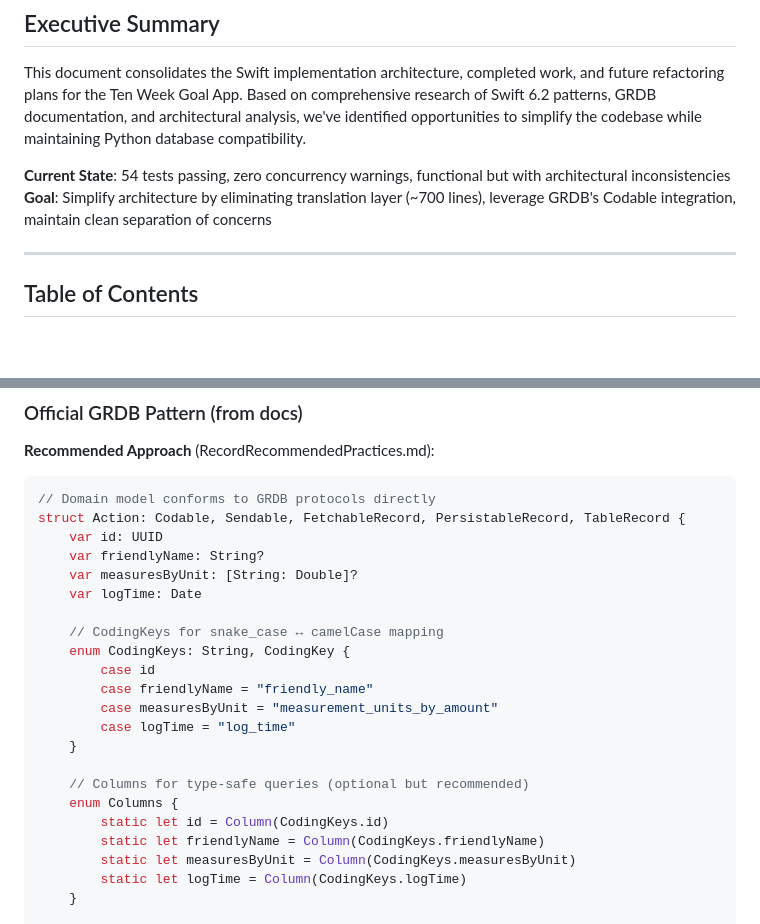
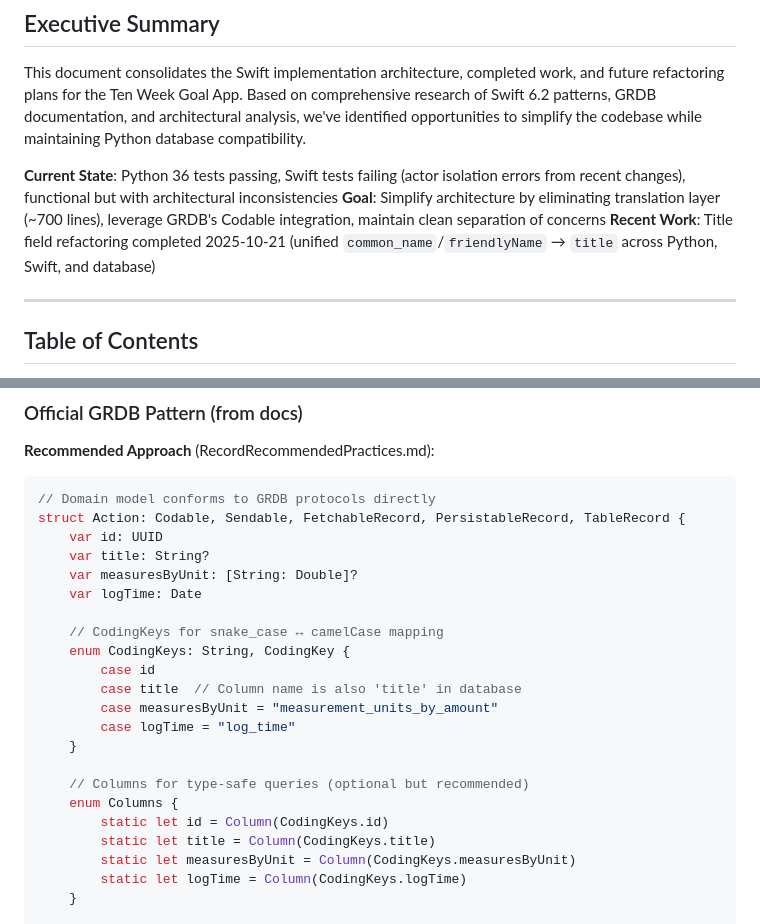
Before and after one commit to willbda/ten_week_goal_app, a Markdown page: swift/SWIFT_ARCHITECTURE_AND_ROADMAP.md, 2 parts joined by grey strips. Drawn GitHub-style; blank space fills up the shorter version.

```diff
--- a/swift/SWIFT_ARCHITECTURE_AND_ROADMAP.md
+++ b/swift/SWIFT_ARCHITECTURE_AND_ROADMAP.md
@@ -9,8 +9,9 @@
 
 This document consolidates the Swift implementation architecture, completed work, and future refactoring plans for the Ten Week Goal App. Based on comprehensive research of Swift 6.2 patterns, GRDB documentation, and architectural analysis, we've identified opportunities to simplify the codebase while maintaining Python database compatibility.
 
-**Current State**: 54 tests passing, zero concurrency warnings, functional but with architectural inconsistencies
+**Current State**: Python 36 tests passing, Swift tests failing (actor isolation errors from recent changes), functional but with architectural inconsistencies
 **Goal**: Simplify architecture by eliminating translation layer (~700 lines), leverage GRDB's Codable integration, maintain clean separation of concerns
+**Recent Work**: Title field refactoring completed 2025-10-21 (unified `common_name`/`friendlyName` → `title` across Python, Swift, and database)
 
 ---
 
@@ -189,14 +204,14 @@ ten_week_goal_app/swift/
 // Domain model conforms to GRDB protocols directly
 struct Action: Codable, Sendable, FetchableRecord, PersistableRecord, TableRecord {
     var id: UUID
-    var friendlyName: String?
+    var title: String?
     var measuresByUnit: [String: Double]?
     var logTime: Date
 
     // CodingKeys for snake_case ↔ camelCase mapping
     enum CodingKeys: String, CodingKey {
         case id
-        case friendlyName = "friendly_name"
+        case title  // Column name is also 'title' in database
         case measuresByUnit = "measurement_units_by_amount"
         case logTime = "log_time"
     }
@@ -204,7 +219,7 @@ struct Action: Codable, Sendable, FetchableRecord, PersistableRecord, TableRecor
     // Columns for type-safe queries (optional but recommended)
     enum Columns {
         static let id = Column(CodingKeys.id)
-        static let friendlyName = Column(CodingKeys.friendlyName)
+        static let title = Column(CodingKeys.title)
         static let measuresByUnit = Column(CodingKeys.measuresByUnit)
         static let logTime = Column(CodingKeys.logTime)
     }
```
Also changed, not shown: other parts of swift/SWIFT_ARCHITECTURE_AND_ROADMAP.md (+32 -17 lines).
